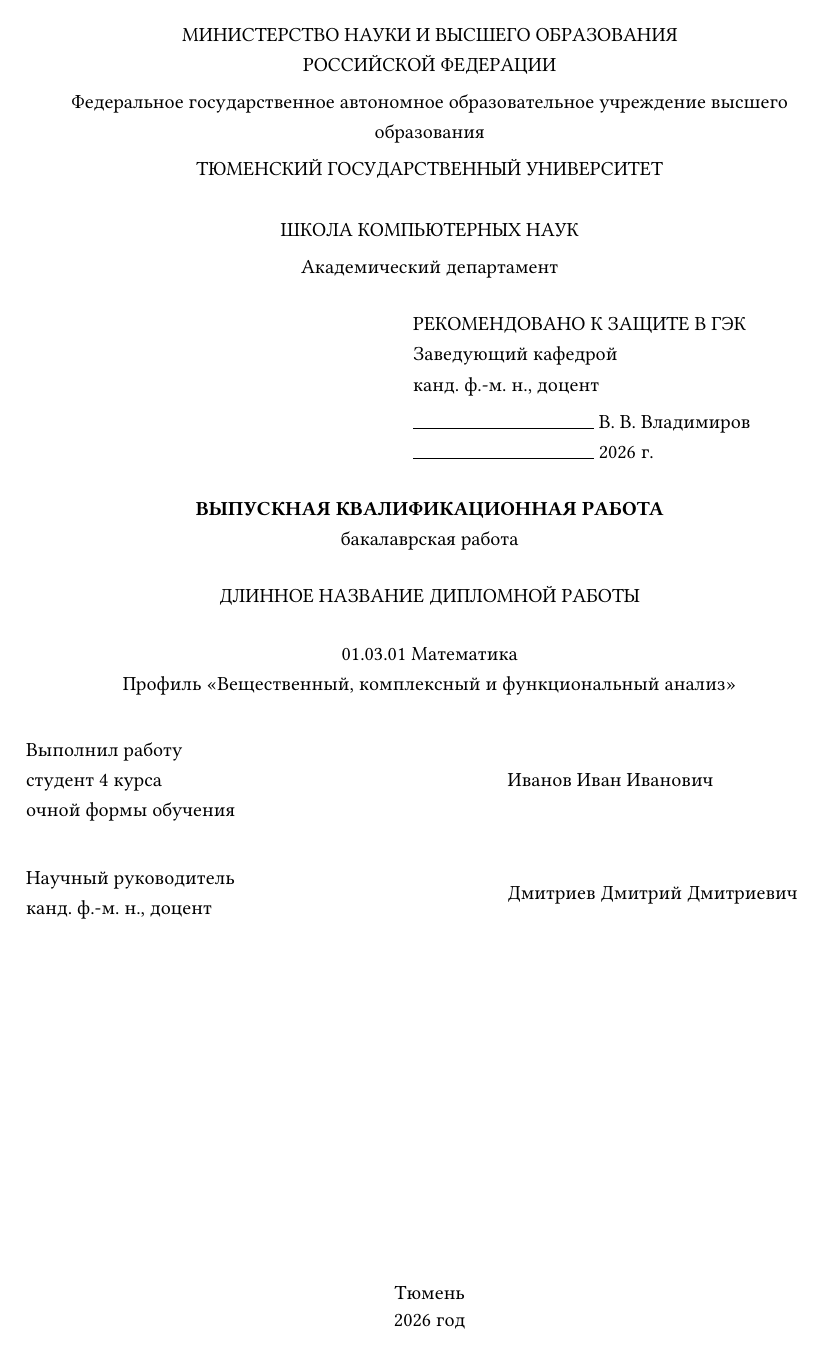
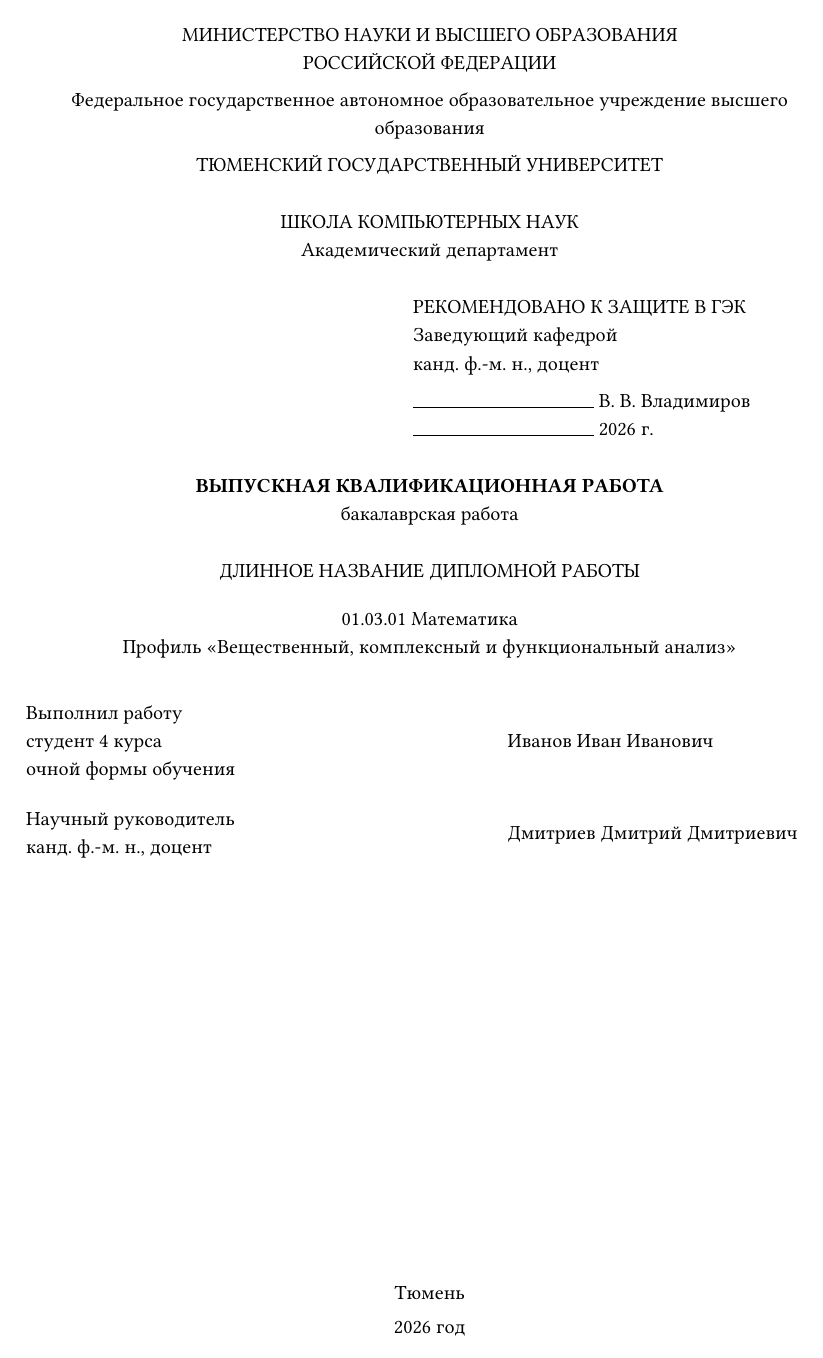
Before and after one commit to ud-alex/utmn-thesis-typst-template, a Typst document (chapters/title_page.typ, which reads project_data.yaml): the whole page. Compiled offline with Typst 0.15.

Commit message:
На титульной странице уменьшено межстрочное расстояние, добавлена поддерка третьей строки в таблице автор/научрук/рецензент

```diff
--- a/chapters/title_page.typ
+++ b/chapters/title_page.typ
@@ -32,9 +33,8 @@
   высшего образования
 
   #upper(project_data.university)  \
-  #hide()[werew] \
-  #upper(project_data.institute)
-
+  #hide([empty line]) \
+  #upper(project_data.institute) \
   #project_data.department
 ]
 
@@ -76,14 +76,21 @@
 
   #table(
     columns: (1fr,0.4fr,1fr),
+    inset: (y:5pt),
     stroke: 0pt, align: left+horizon)[
       #gendered_done работу \
       #gendered_student #project_data.academic_year курса \
       #project_data.education_mode формы обучения][][#project_data.author][
-      ][][][][][
+      ][][
       ][Научный руководитель \
       #project_data.advisor_credentials][][
-        #project_data.advisor]
+        #project_data.advisor][
+        ][][][
+          #project_data.thirdline_role\
+          #project_data.thirdline_credentials
+        ][][
+          #project_data.thirdline_name
+        ]
 
 ]]
 ] <title_page>
--- a/project_data.yaml
+++ b/project_data.yaml
@@ -29,6 +29,12 @@
 department_head: "В. В. Владимиров"
 department_head_credentials: "канд. ф.-м. н., доцент"
 
+# Заполняется, если есть внешний рецензент/консультант
+
+thirdline_role: ""
+thirdline_credentials: ""
+thirdline_name: ""
+
 # Настройки нумерации распространяются только на формулы
 # Нумерация для рисунков и таблиц настраивается по необходимости вручную
 # по аналогии с нумерацией формул
```
Also changed, not shown: chapters/title_page.typ (7 more changed lines).
